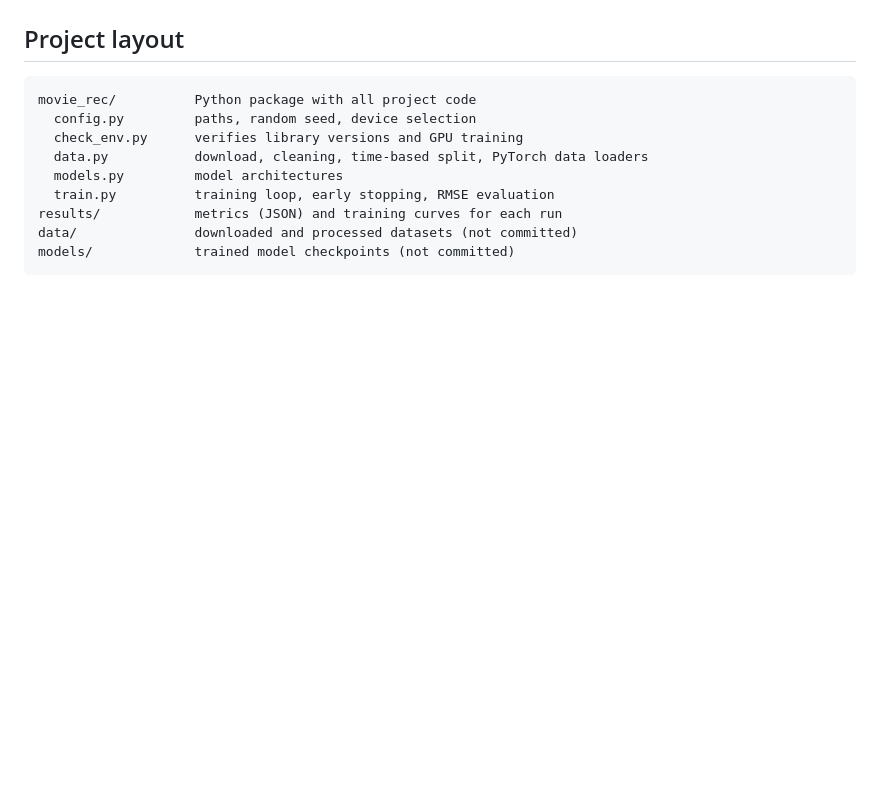
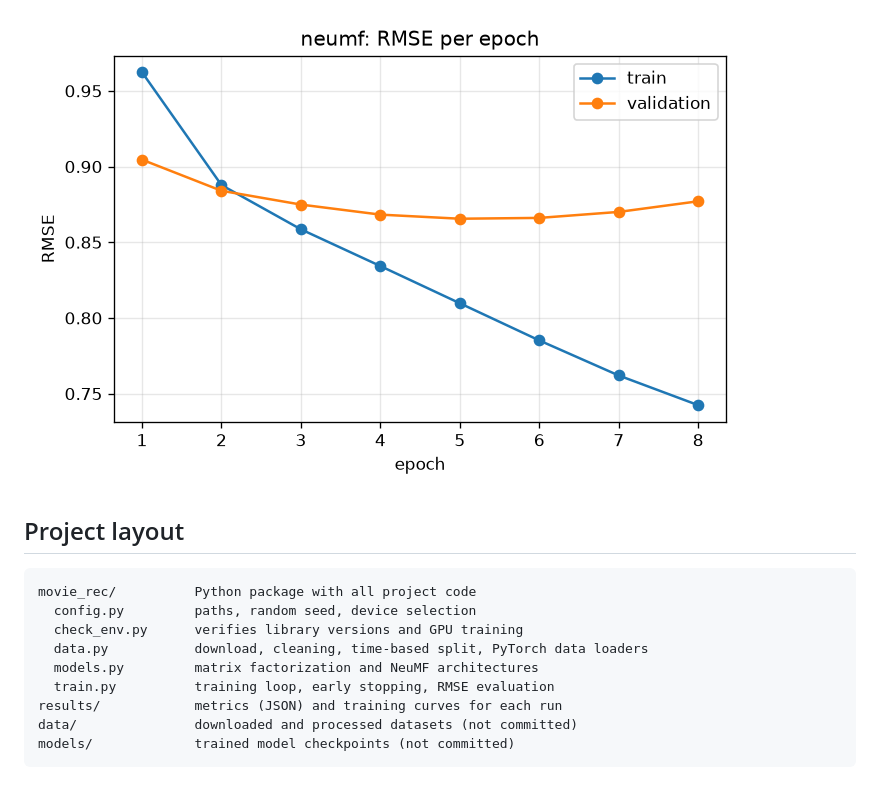
Before and after one commit to grayharrod/machinelearningproject, a Markdown page: README.md, the part around one of its changes. Drawn GitHub-style; pictures changed too: results/neumf_curve.png (added); blank space fills up the shorter version.

````diff
--- a/README.md
+++ b/README.md
@@ -90,3 +137,5 @@ are each user's most recent ones, further from the training period.
+![NeuMF training curve](results/neumf_curve.png)
+
 ## Project layout
 
 ```
@@ -94,7 +143,7 @@ movie_rec/          Python package with all project code
   config.py         paths, random seed, device selection
   check_env.py      verifies library versions and GPU training
   data.py           download, cleaning, time-based split, PyTorch data loaders
-  models.py         model architectures
+  models.py         matrix factorization and NeuMF architectures
   train.py          training loop, early stopping, RMSE evaluation
 results/            metrics (JSON) and training curves for each run
 data/               downloaded and processed datasets (not committed)
````
Also changed, not shown: other parts of README.md (+47 -0 lines), 3 other files.
